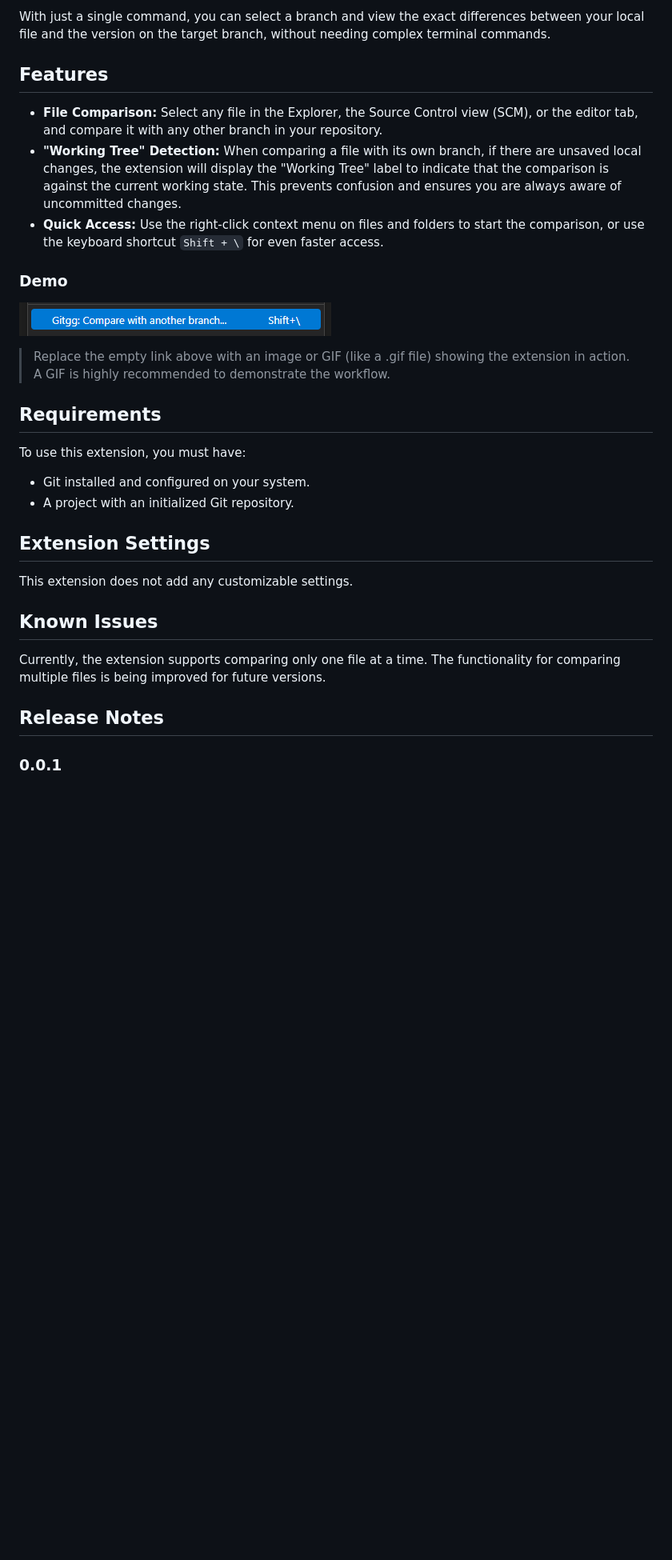
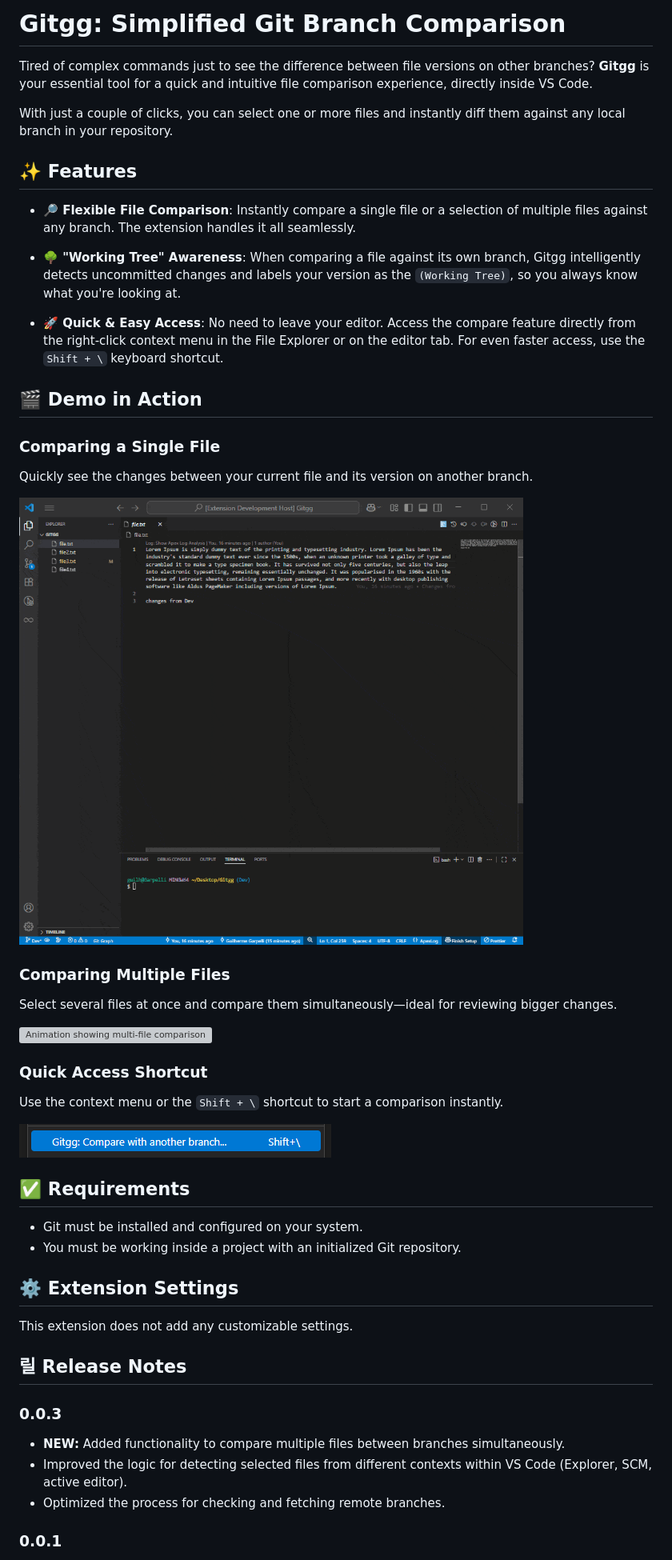
Before and after one commit to ggarpelli/gitgg, a Markdown page: README.md, the part around the change printed below. Shown: that part at 80% size. Rendered like a GitHub page; pictures changed too: images/demo1.gif (added); blank space fills up the shorter version; grey boxes are pictures that could not be loaded.

Commit message:
feat: Update to version 0.0.3 and improve README

```diff
--- a/README.md
+++ b/README.md
@@ -4,33 +16,50 @@ Gitgg is an essential tool for developers who need to quickly and intuitively co
 
-With just a single command, you can select a branch and view the exact differences between your local file and the version on the target branch, without needing complex terminal commands.
+# Gitgg: Simplified Git Branch Comparison
 
-## Features
+Tired of complex commands just to see the difference between file versions on other branches? **Gitgg** is your essential tool for a quick and intuitive file comparison experience, directly inside VS Code.
 
-- **File Comparison:** Select any file in the Explorer, the Source Control view (SCM), or the editor tab, and compare it with any other branch in your repository.
-- **"Working Tree" Detection:** When comparing a file with its own branch, if there are unsaved local changes, the extension will display the "Working Tree" label to indicate that the comparison is against the current working state. This prevents confusion and ensures you are always aware of uncommitted changes.
-- **Quick Access:** Use the right-click context menu on files and folders to start the comparison, or use the keyboard shortcut `Shift + \` for even faster access.
+With just a couple of clicks, you can select one or more files and instantly diff them against any local branch in your repository.
 
-### Demo
+## ✨ Features
 
-![](shortcut.png)
+-   **🔎 Flexible File Comparison**: Instantly compare a single file or a selection of multiple files against any branch. The extension handles it all seamlessly.
 
-> Replace the empty link above with an image or GIF (like a .gif file) showing the extension in action. A GIF is highly recommended to demonstrate the workflow.
+-   **🌳 "Working Tree" Awareness**: When comparing a file against its own branch, Gitgg intelligently detects uncommitted changes and labels your version as the `(Working Tree)`, so you always know what you're looking at.
 
-## Requirements
+-   **🚀 Quick & Easy Access**: No need to leave your editor. Access the compare feature directly from the right-click context menu in the File Explorer or on the editor tab. For even faster access, use the `Shift + \` keyboard shortcut.
 
-To use this extension, you must have:
+## 🎬 Demo in Action
 
-- Git installed and configured on your system.
-- A project with an initialized Git repository.
+### Comparing a Single File
+Quickly see the changes between your current file and its version on another branch.
 
-## Extension Settings
+![Animation showing single file comparison](https://raw.githubusercontent.com/ggarpelli/gitgg/master/images/demo1.gif)
+
+### Comparing Multiple Files
+Select several files at once and compare them simultaneously—ideal for reviewing bigger changes.
+
+![Animation showing multi-file comparison](https://raw.githubusercontent.com/ggarpelli/gitgg/master/images/demo2.gif)
+
+### Quick Access Shortcut
+Use the context menu or the `Shift + \` shortcut to start a comparison instantly.
+
+![](images/shortcut.png)
+
+
+## ✅ Requirements
+
+-   Git must be installed and configured on your system.
+-   You must be working inside a project with an initialized Git repository.
+
+## ⚙️ Extension Settings
 
 This extension does not add any customizable settings.
 
-## Known Issues
+## 릴 Release Notes
 
-Currently, the extension supports comparing only one file at a time. The functionality for comparing multiple files is being improved for future versions.
-
-## Release Notes
+### 0.0.3
+- **NEW:** Added functionality to compare multiple files between branches simultaneously.
+- Improved the logic for detecting selected files from different contexts within VS Code (Explorer, SCM, active editor).
+- Optimized the process for checking and fetching remote branches.
 
 ### 0.0.1
```
Also changed, not shown: other parts of README.md (+14 -8 lines), images/shortcut.png (renamed from shortcut.png), 6 other files.
